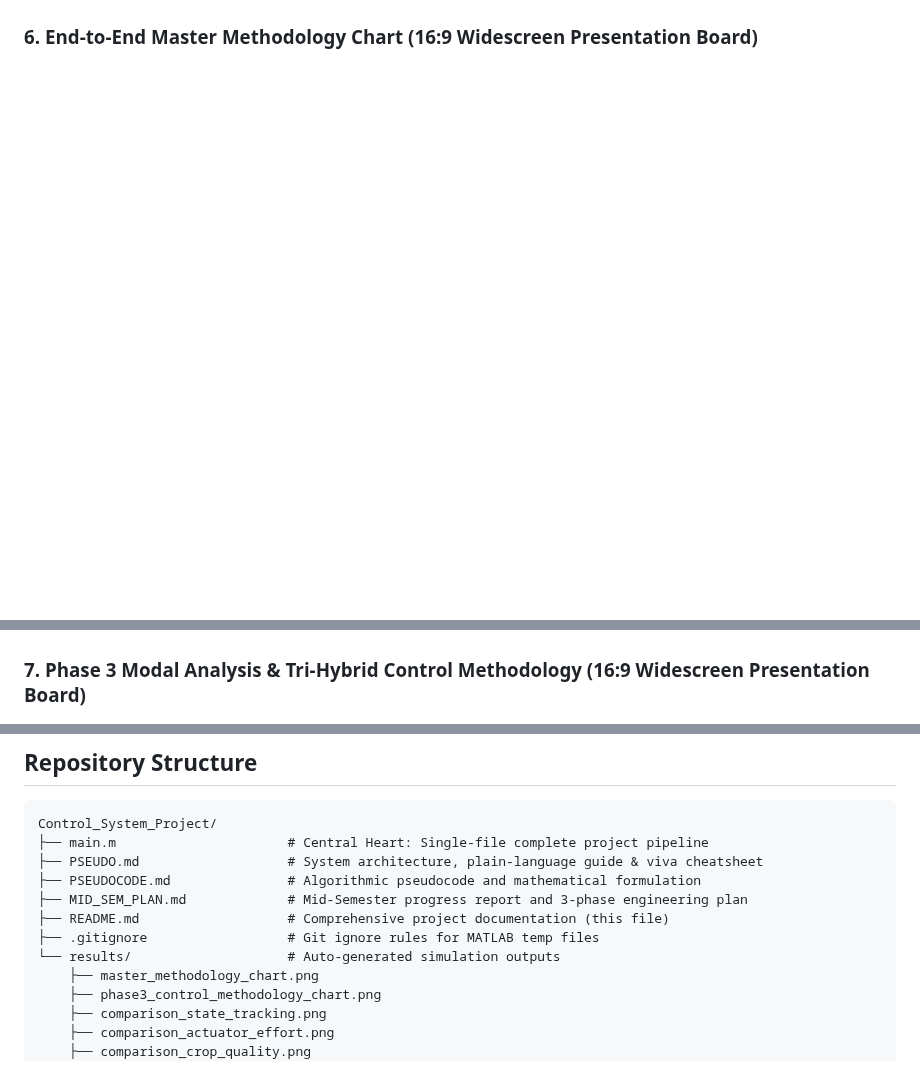
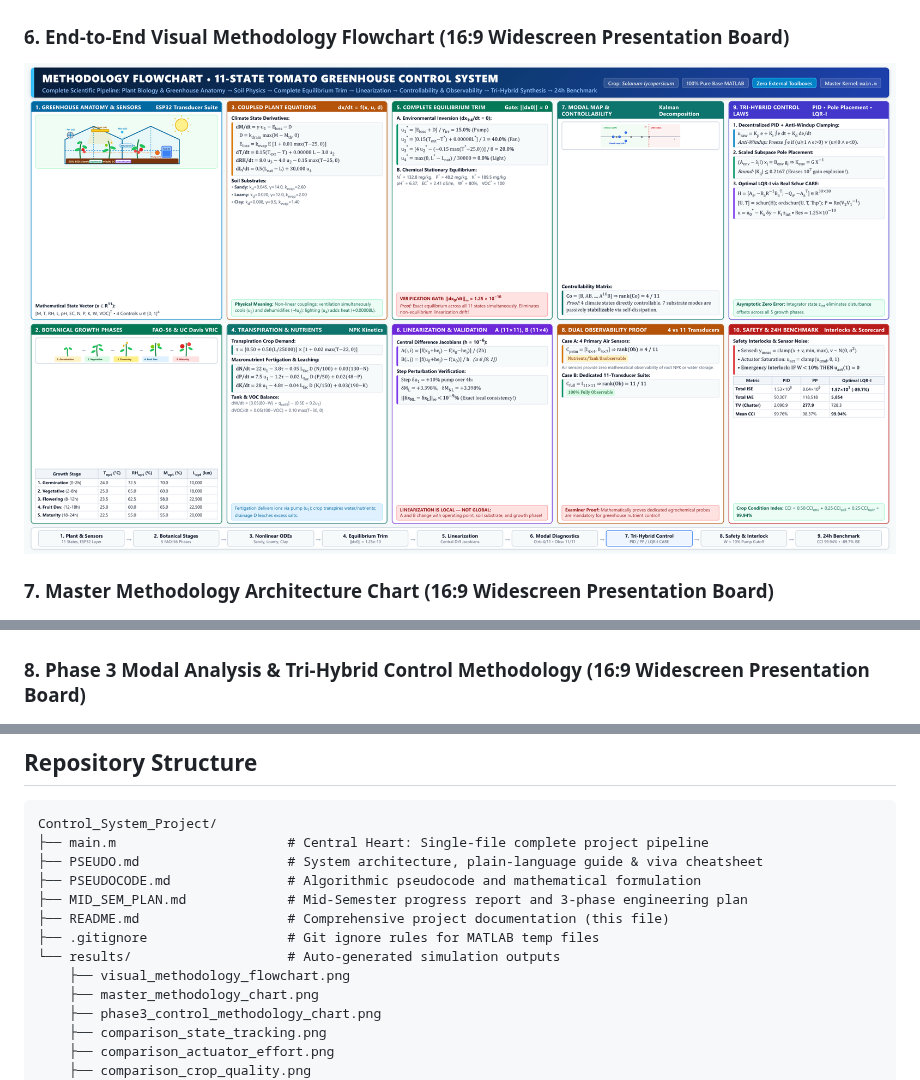
Before and after one commit to Abhiram-k1/Microcontroller-Based-Tomato-Crop-Quality-Monitoring-and-Control-System-, a Markdown page: README.md, 3 parts joined by grey strips. Rendered like a GitHub page; pictures changed too: results/visual_methodology_flowchart.png (added); blank space fills up the shorter version.

Commit message:
feat(presentation): add 16:9 visual methodology flowchart with plant lifecycle illustrations and S-plane map

```diff
--- a/README.md
+++ b/README.md
@@ -165,10 +165,13 @@ All figures are automatically displayed in real time and exported to [`results/`
 ### 5. Quantitative Performance Scorecard Bar Charts
 ![Performance Scorecard](results/performance_scorecard.png)
 
-### 6. End-to-End Master Methodology Chart (16:9 Widescreen Presentation Board)
+### 6. End-to-End Visual Methodology Flowchart (16:9 Widescreen Presentation Board)
+![Visual Methodology Flowchart](results/visual_methodology_flowchart.png)
+
+### 7. Master Methodology Architecture Chart (16:9 Widescreen Presentation Board)
 ![Master Methodology](results/master_methodology_chart.png)
 
-### 7. Phase 3 Modal Analysis & Tri-Hybrid Control Methodology (16:9 Widescreen Presentation Board)
+### 8. Phase 3 Modal Analysis & Tri-Hybrid Control Methodology (16:9 Widescreen Presentation Board)
 ![Phase 3 Methodology](results/phase3_control_methodology_chart.png)
 
 ---
@@ -208,6 +211,7 @@ Control_System_Project/
 ├── README.md                   # Comprehensive project documentation (this file)
 ├── .gitignore                  # Git ignore rules for MATLAB temp files
 └── results/                    # Auto-generated simulation outputs
+    ├── visual_methodology_flowchart.png
     ├── master_methodology_chart.png
     ├── phase3_control_methodology_chart.png
     ├── comparison_state_tracking.png
```
Also changed, not shown: PSEUDO.md (+4 -3 lines), 2 other files.
